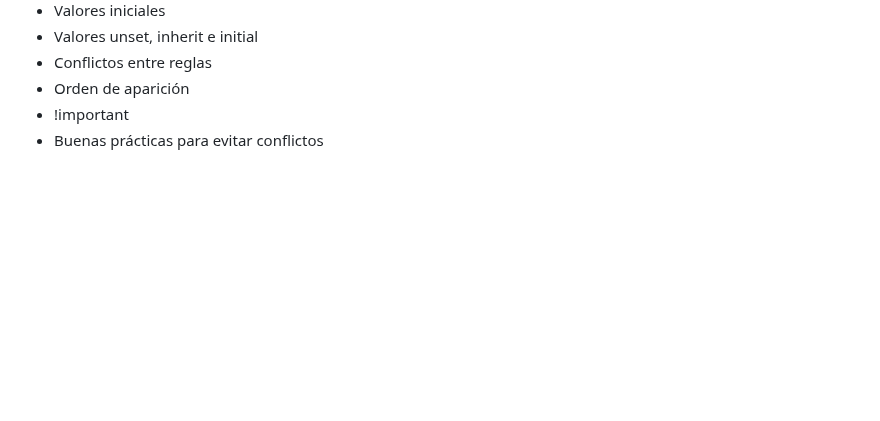
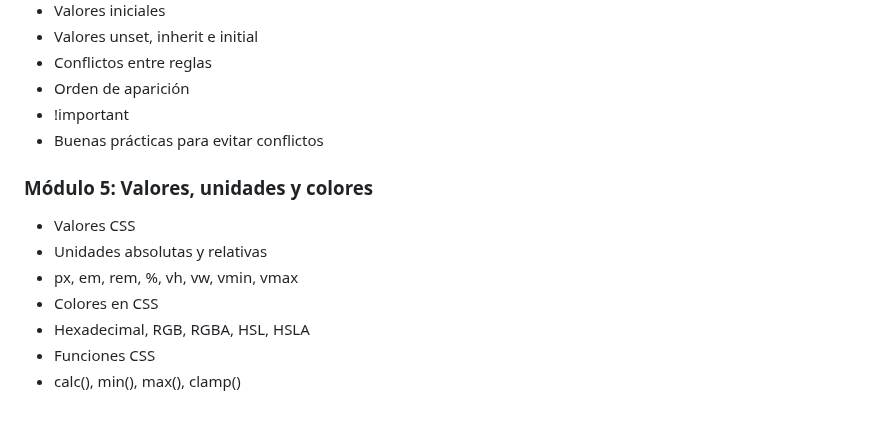
Before and after one commit to Saibot1310/Sistema-Gestion-Ventas-Interfaz, a Markdown page: README.md, the part around the change. GitHub-like rendering; blank space fills up the shorter version.

Commit message:
docs: agregar módulo sobre valores, unidades y colores en CSS en README

```diff
--- a/README.md
+++ b/README.md
@@ -233,3 +233,12 @@ Por medio de un servidor instalado
 - Orden de aparición
 - !important
 - Buenas prácticas para evitar conflictos
+
+### Módulo 5: Valores, unidades y colores
+- Valores CSS
+- Unidades absolutas y relativas
+- px, em, rem, %, vh, vw, vmin, vmax
+- Colores en CSS
+- Hexadecimal, RGB, RGBA, HSL, HSLA
+- Funciones CSS
+- calc(), min(), max(), clamp()
```
